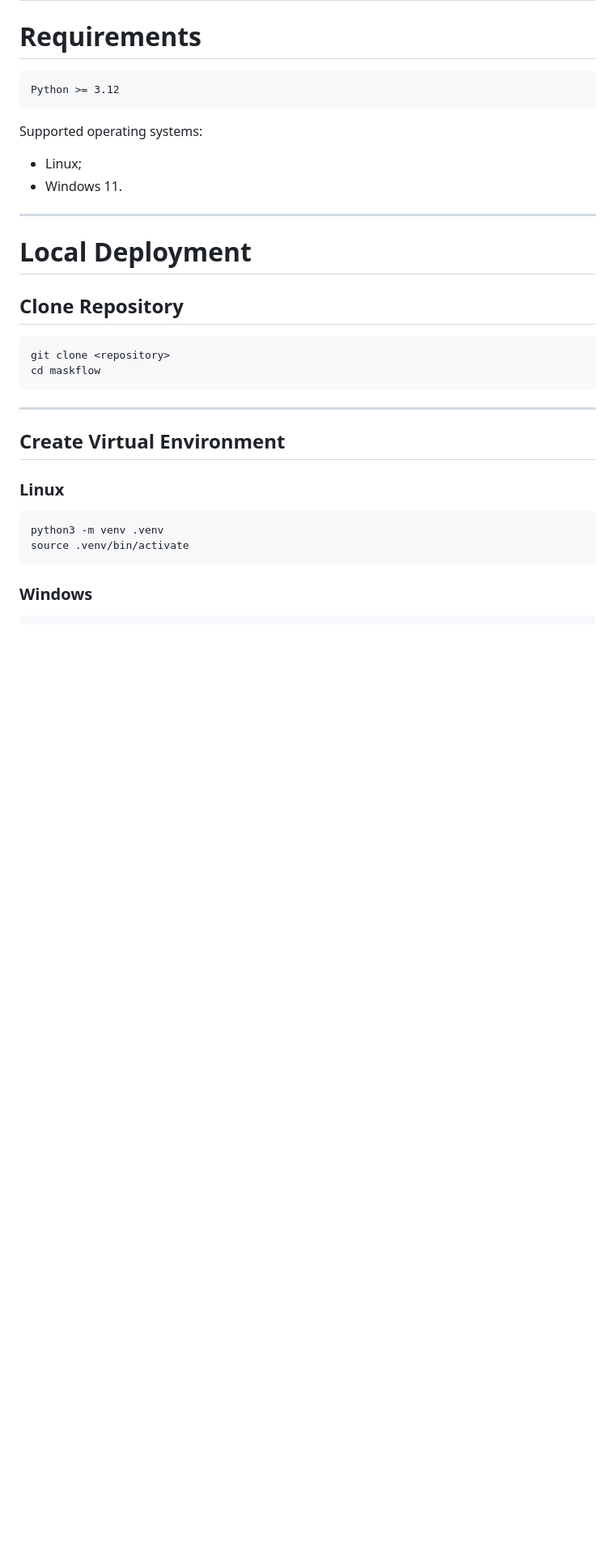
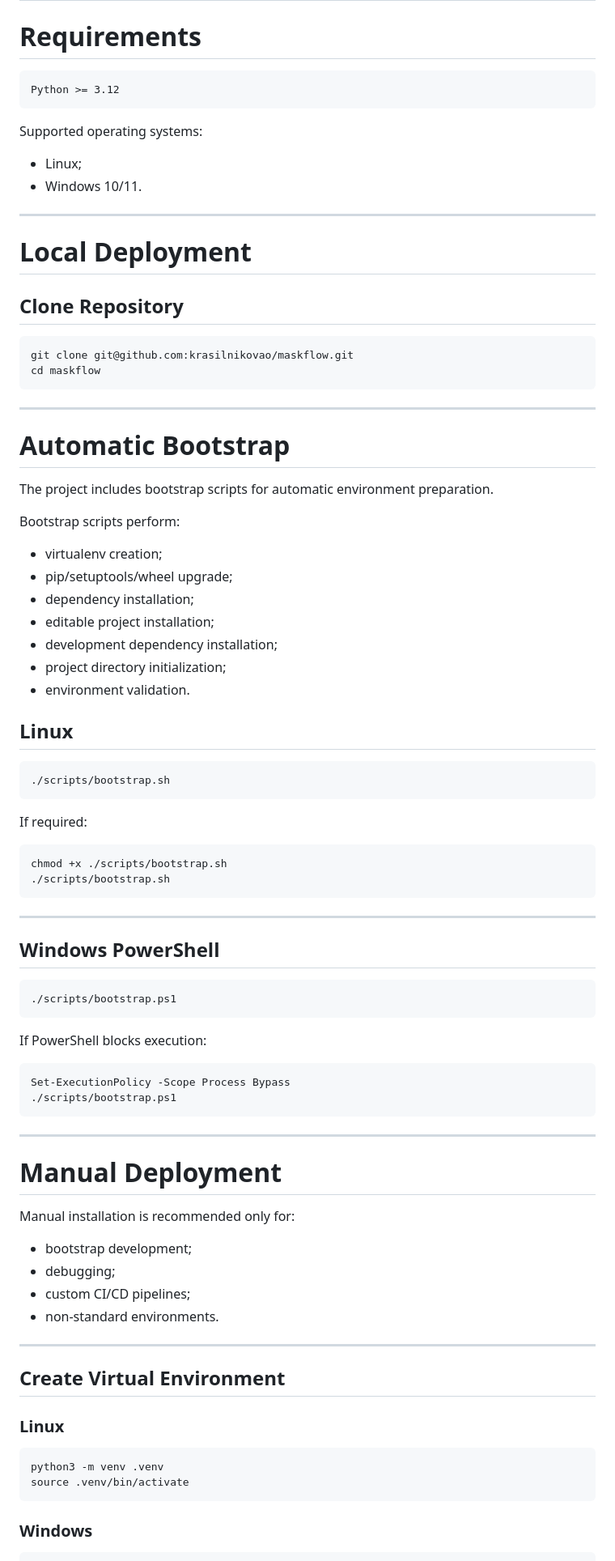
Before and after one commit to krasilnikovao/maskflow, a Markdown page: README.md, the part around one of its changes. Shown at 81% size. Rendered like a GitHub page; blank space fills up the shorter version.

````diff
--- a/README.md
+++ b/README.md
@@ -850,7 +905,7 @@ Python >= 3.12
 Supported operating systems:
 
 - Linux;
-- Windows 11.
+- Windows 10/11.
 
 ---
 
@@ -859,9 +914,64 @@ Supported operating systems:
 ## Clone Repository
 
 ```bash
-git clone <repository>
+git clone git@github.com:krasilnikovao/maskflow.git
 cd maskflow
 ```
+
+---
+
+# Automatic Bootstrap
+
+The project includes bootstrap scripts for automatic environment preparation.
+
+Bootstrap scripts perform:
+
+- virtualenv creation;
+- pip/setuptools/wheel upgrade;
+- dependency installation;
+- editable project installation;
+- development dependency installation;
+- project directory initialization;
+- environment validation.
+
+## Linux
+
+```bash
+./scripts/bootstrap.sh
+```
+
+If required:
+
+```bash
+chmod +x ./scripts/bootstrap.sh
+./scripts/bootstrap.sh
+```
+
+---
+
+## Windows PowerShell
+
+```powershell
+./scripts/bootstrap.ps1
+```
+
+If PowerShell blocks execution:
+
+```powershell
+Set-ExecutionPolicy -Scope Process Bypass
+./scripts/bootstrap.ps1
+```
+
+---
+
+# Manual Deployment
+
+Manual installation is recommended only for:
+
+- bootstrap development;
+- debugging;
+- custom CI/CD pipelines;
+- non-standard environments.
 
 ---
 
````
Also changed, not shown: other parts of README.md (+69 -14 lines).
